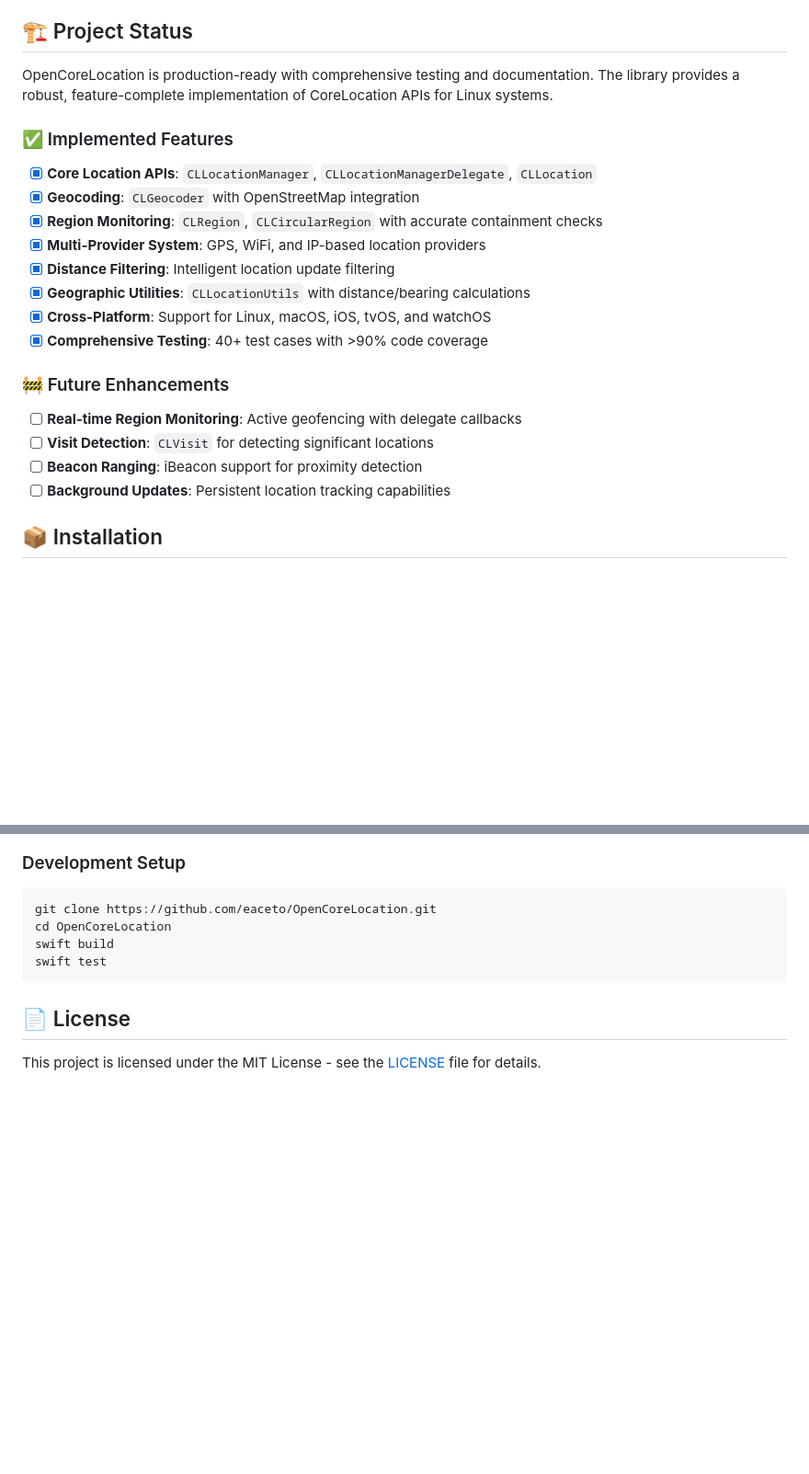
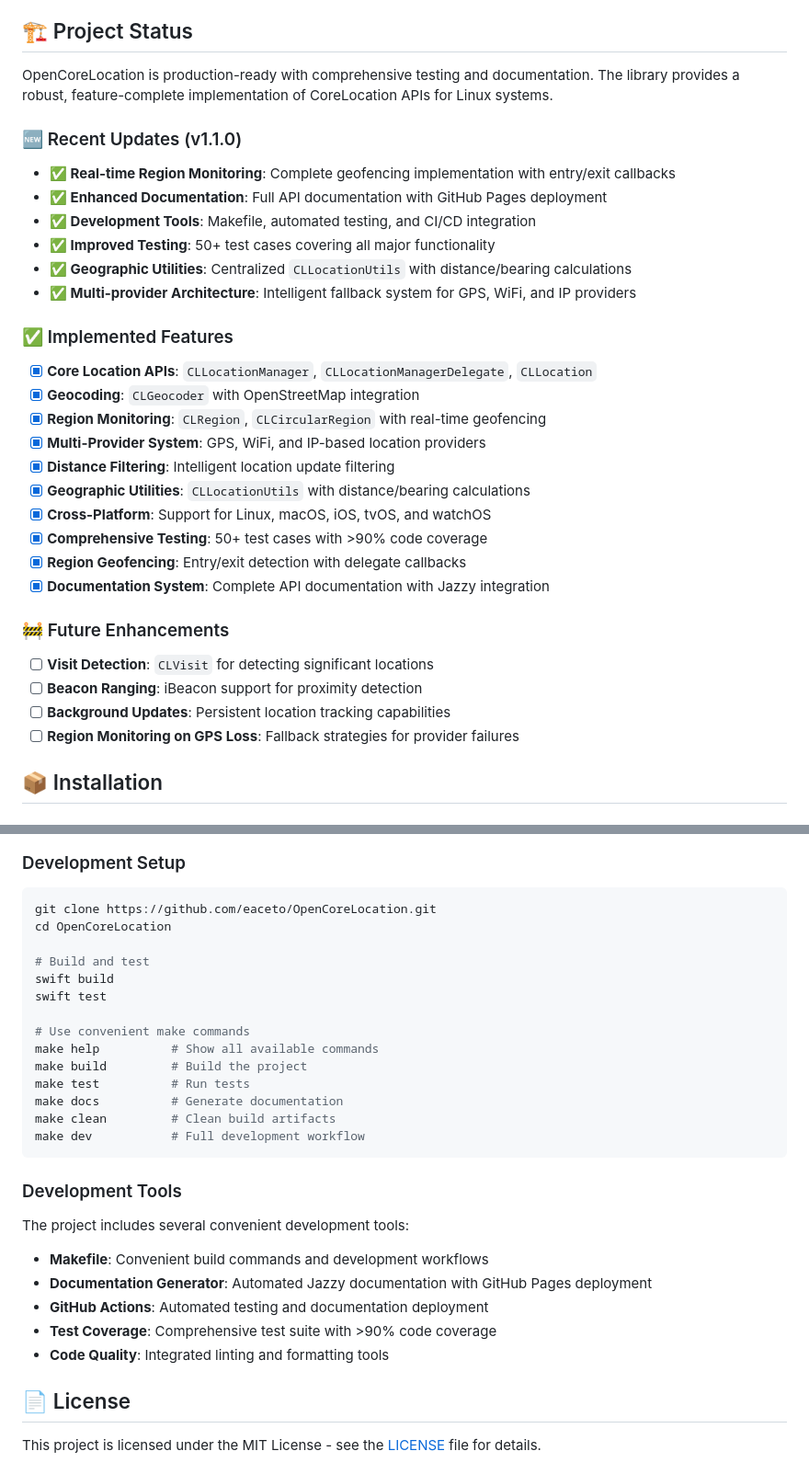
Before and after one commit to eaceto/OpenCoreLocation, a Markdown page: README.md, 2 parts joined by grey strips. Shown: that part at 92% size. GitHub-like rendering; blank space fills up the shorter version.

````diff
--- a/README.md
+++ b/README.md
@@ -35,21 +42,31 @@ OpenCoreLocation is a comprehensive Swift package that brings Apple's **CoreLoca
 
 OpenCoreLocation is production-ready with comprehensive testing and documentation. The library provides a robust, feature-complete implementation of CoreLocation APIs for Linux systems.
 
+### 🆕 Recent Updates (v1.1.0)
+- **✅ Real-time Region Monitoring**: Complete geofencing implementation with entry/exit callbacks
+- **✅ Enhanced Documentation**: Full API documentation with GitHub Pages deployment
+- **✅ Development Tools**: Makefile, automated testing, and CI/CD integration
+- **✅ Improved Testing**: 50+ test cases covering all major functionality
+- **✅ Geographic Utilities**: Centralized `CLLocationUtils` with distance/bearing calculations
+- **✅ Multi-provider Architecture**: Intelligent fallback system for GPS, WiFi, and IP providers
+
 ### ✅ Implemented Features
 - [x] **Core Location APIs**: `CLLocationManager`, `CLLocationManagerDelegate`, `CLLocation`
 - [x] **Geocoding**: `CLGeocoder` with OpenStreetMap integration
-- [x] **Region Monitoring**: `CLRegion`, `CLCircularRegion` with accurate containment checks
+- [x] **Region Monitoring**: `CLRegion`, `CLCircularRegion` with real-time geofencing
 - [x] **Multi-Provider System**: GPS, WiFi, and IP-based location providers
 - [x] **Distance Filtering**: Intelligent location update filtering
 - [x] **Geographic Utilities**: `CLLocationUtils` with distance/bearing calculations
 - [x] **Cross-Platform**: Support for Linux, macOS, iOS, tvOS, and watchOS
-- [x] **Comprehensive Testing**: 40+ test cases with >90% code coverage
+- [x] **Comprehensive Testing**: 50+ test cases with >90% code coverage
+- [x] **Region Geofencing**: Entry/exit detection with delegate callbacks
+- [x] **Documentation System**: Complete API documentation with Jazzy integration
 
 ### 🚧 Future Enhancements
-- [ ] **Real-time Region Monitoring**: Active geofencing with delegate callbacks
 - [ ] **Visit Detection**: `CLVisit` for detecting significant locations
 - [ ] **Beacon Ranging**: iBeacon support for proximity detection
 - [ ] **Background Updates**: Persistent location tracking capabilities
+- [ ] **Region Monitoring on GPS Loss**: Fallback strategies for provider failures
 
 ## 📦 Installation
 
@@ -287,9 +395,28 @@ Contributions are welcome! Please see our [Contributing Guidelines](CONTRIBUTING
 ```bash
 git clone https://github.com/eaceto/OpenCoreLocation.git
 cd OpenCoreLocation
+
+# Build and test
 swift build
 swift test
+
+# Use convenient make commands
+make help          # Show all available commands
+make build         # Build the project
+make test          # Run tests
+make docs          # Generate documentation
+make clean         # Clean build artifacts
+make dev           # Full development workflow
 ```
+
+### Development Tools
+The project includes several convenient development tools:
+
+- **Makefile**: Convenient build commands and development workflows
+- **Documentation Generator**: Automated Jazzy documentation with GitHub Pages deployment
+- **GitHub Actions**: Automated testing and documentation deployment
+- **Test Coverage**: Comprehensive test suite with >90% code coverage
+- **Code Quality**: Integrated linting and formatting tools
 
 ## 📄 License
 
````
Also changed, not shown: other parts of README.md (+115 -17 lines).
